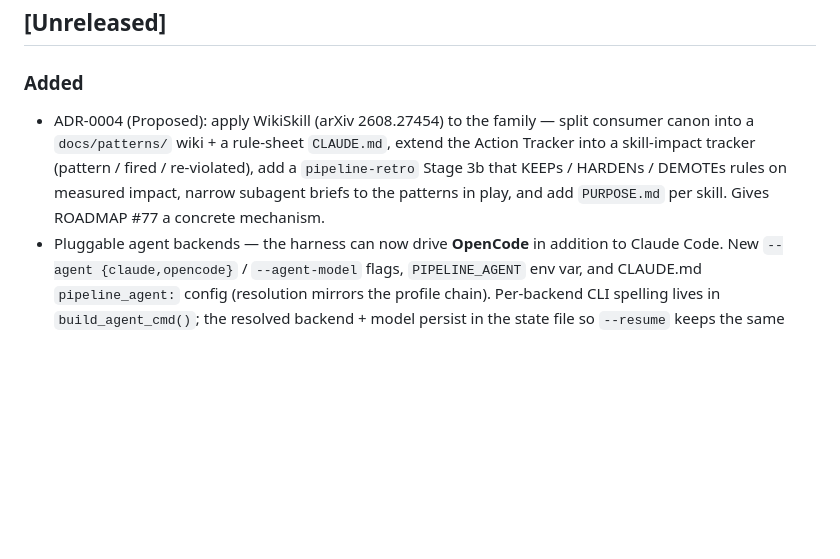
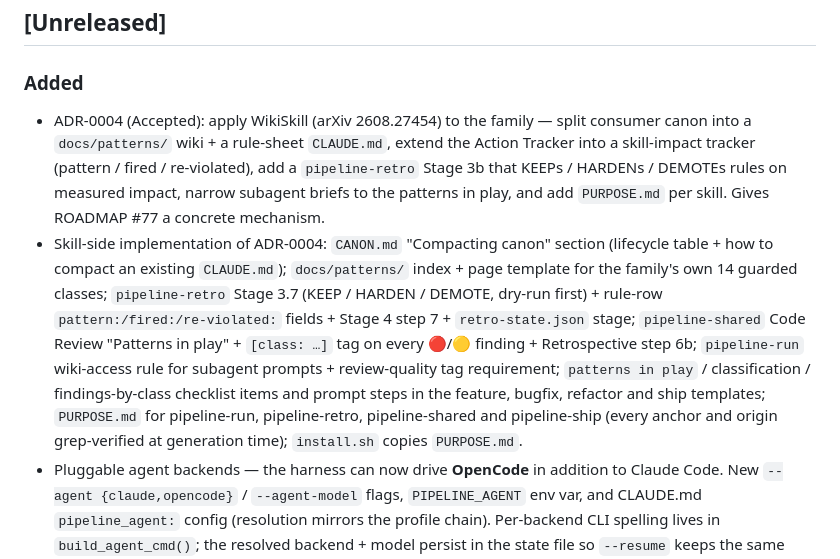
Before and after one commit to johnrtipton/pipeline-skills, a Markdown page: CHANGELOG.md, the part around the change. Rendered like a GitHub page; blank space fills up the shorter version.

Commit message:
docs(adr): ADR-0004 → Accepted, Stage 3b renamed 3.7 to match pipeline-retro; CHANGELOG entry for the skill-side implementation
Co-Authored-By: Claude Fable 5.1 <noreply@anthropic.com>
Claude-Session: https://claude.ai/code/session_01LvwMnmF5me4WPvoPU1Txxf

```diff
--- a/CHANGELOG.md
+++ b/CHANGELOG.md
@@ -6,12 +6,24 @@ Format follows [Keep a Changelog](https://keepachangelog.com/).
 ## [Unreleased]
 
 ### Added
-- ADR-0004 (Proposed): apply WikiSkill (arXiv 2608.27454) to the family — split
+- ADR-0004 (Accepted): apply WikiSkill (arXiv 2608.27454) to the family — split
   consumer canon into a `docs/patterns/` wiki + a rule-sheet `CLAUDE.md`, extend
   the Action Tracker into a skill-impact tracker (pattern / fired / re-violated),
   add a `pipeline-retro` Stage 3b that KEEPs / HARDENs / DEMOTEs rules on measured
   impact, narrow subagent briefs to the patterns in play, and add `PURPOSE.md`
   per skill. Gives ROADMAP #77 a concrete mechanism.
+- Skill-side implementation of ADR-0004: `CANON.md` "Compacting canon" section
+  (lifecycle table + how to compact an existing `CLAUDE.md`); `docs/patterns/`
+  index + page template for the family's own 14 guarded classes;
+  `pipeline-retro` Stage 3.7 (KEEP / HARDEN / DEMOTE, dry-run first) + rule-row
+  `pattern:/fired:/re-violated:` fields + Stage 4 step 7 + `retro-state.json`
+  stage; `pipeline-shared` Code Review "Patterns in play" + `[class: …]` tag on
+  every 🔴/🟡 finding + Retrospective step 6b; `pipeline-run` wiki-access rule
+  for subagent prompts + review-quality tag requirement; `patterns in play` /
+  classification / findings-by-class checklist items and prompt steps in the
+  feature, bugfix, refactor and ship templates; `PURPOSE.md` for pipeline-run,
+  pipeline-retro, pipeline-shared and pipeline-ship (every anchor and origin
+  grep-verified at generation time); `install.sh` copies `PURPOSE.md`.
 - Pluggable agent backends — the harness can now drive **OpenCode** in addition
   to Claude Code. New `--agent {claude,opencode}` / `--agent-model` flags,
   `PIPELINE_AGENT` env var, and CLAUDE.md `pipeline_agent:` config (resolution
```
Also changed, not shown: docs/adr/0004-wikiskill-pattern-wiki.md (+3 -3 lines).
